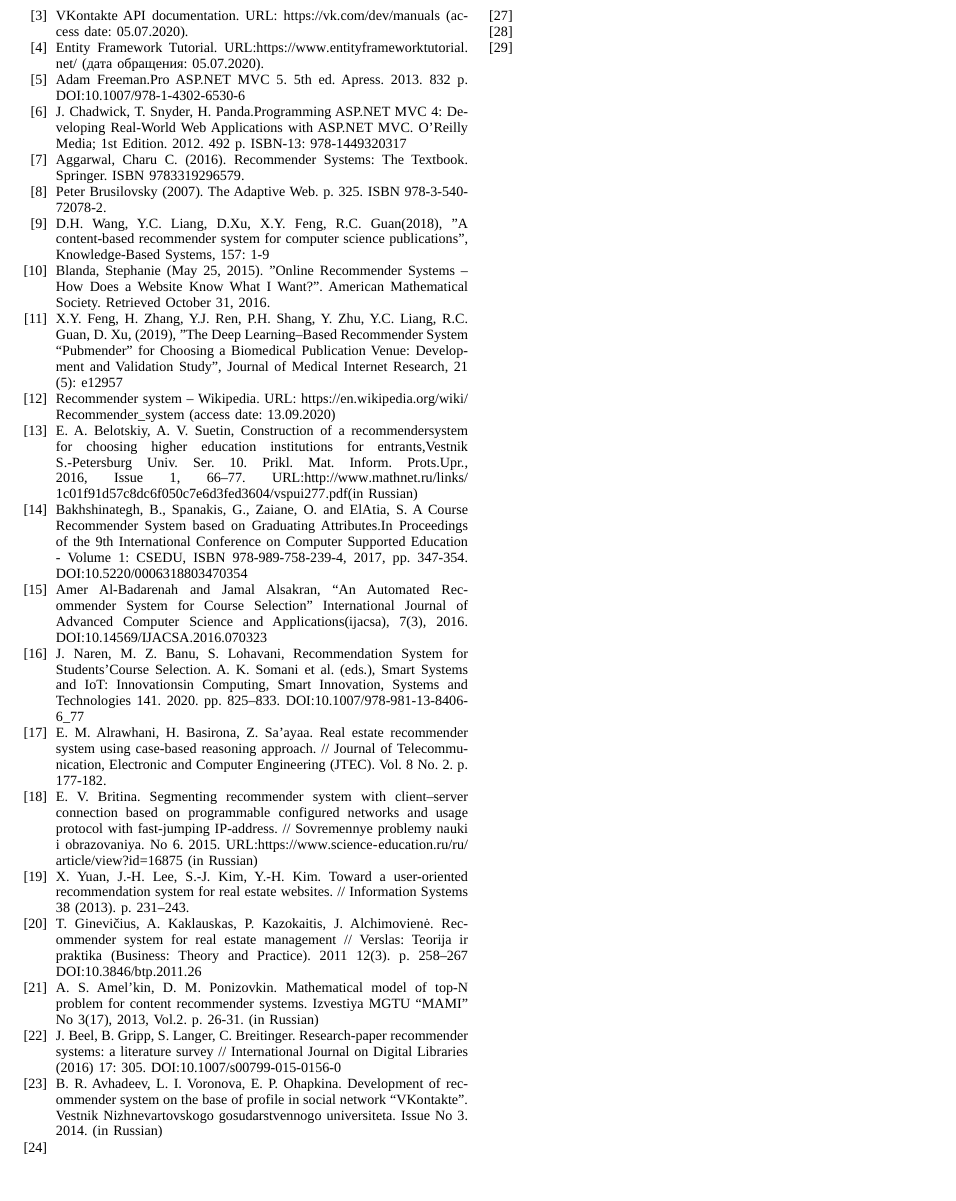
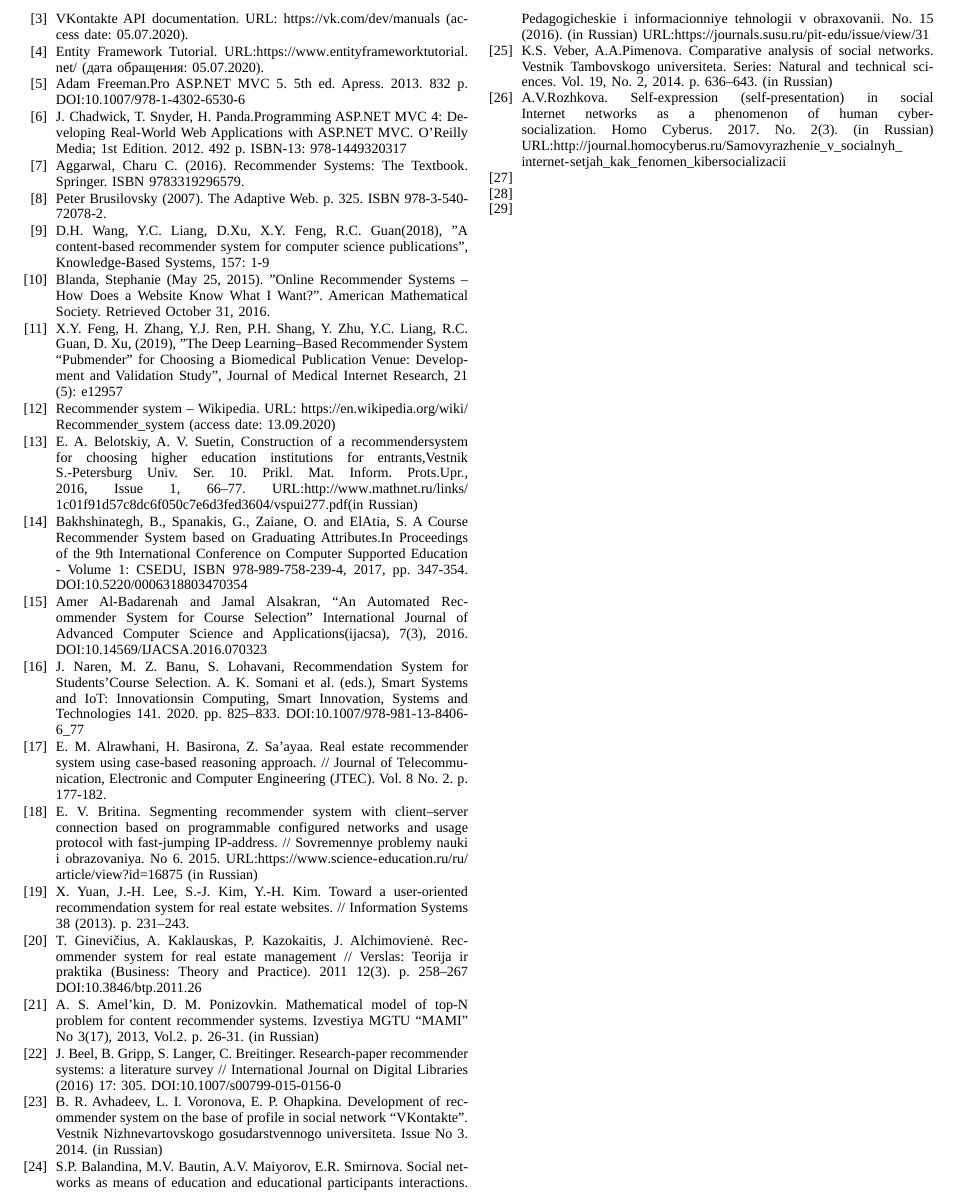
Before and after one commit to eugeneai/aiit-2021, a LaTeX paper (conference_041818.tex): part of page 6 of 6, cut so that both start at the same text, the shorter picture padded with empty space. Compiled offline with LuaLaTeX; a missing font is replaced by an installed copy or a similar font; a LaTeX package or settings file that is missing is left out.

Commit message:
Restored three references.

```diff
--- a/conference_041818.tex
+++ b/conference_041818.tex
@@ -367,9 +367,9 @@ praktika (Business: Theory and Practice). 2011 12(3). p. 258–267 \doi{10.3846/
 \bibitem{br14}A.~S.~Amel'kin, D.~M.~Ponizovkin. Mathematical model of top-N problem for content recommender systems. Izvestiya MGTU ``MAMI'' No 3(17), 2013, Vol.2. p. 26-31. (in Russian)
 \bibitem{br13} J. Beel, B. Gripp, S. Langer, C. Breitinger. Research-paper recommender systems: a literature survey // International Journal on Digital Libraries (2016) 17: 305. \doi{10.1007/s00799-015-0156-0}
 \bibitem{br10} B.~R.~Avhadeev, L.~I.~Voronova, E.~P.~Ohapkina. Development of recommender system on the base of profile in social network ``VKontakte''. Vestnik Nizhnevartovskogo gosudarstvennogo universiteta. Issue No 3. 2014. (in Russian)
-\bibitem{c2}
-\bibitem{c6}
-\bibitem{c7}
+\bibitem{c2}S.P.~Balandina, M.V.~Bautin, A.V.~Maiyorov, E.R.~Smirnova. Social networks as means of education and educational participants interactions. Pedagogicheskie i informacionniye tehnologii v obraxovanii. No. 15 (2016). (in Russian) URL:\url{https://journals.susu.ru/pit-edu/issue/view/31}
+\bibitem{c6}K.S.~Veber, A.A.Pimenova. Comparative analysis of social networks. Vestnik Tambovskogo universiteta. Series: Natural and technical sciences. Vol. 19, No. 2, 2014. p. 636--643. (in Russian)
+\bibitem{c7}A.V.Rozhkova. Self-expression (self-presentation) in social Internet networks as a phenomenon of human cyber-socialization. Homo Cyberus. 2017. No. 2(3). (in Russian) URL:\url{http://journal.homocyberus.ru/Samovyrazhenie_v_socialnyh_internet-setjah_kak_fenomen_kibersocializacii}
 \bibitem{c9}
 \bibitem{c11}
 \bibitem{nnlibex}
```
Also changed, not shown: conference_041818.tex (2 more changed lines).
